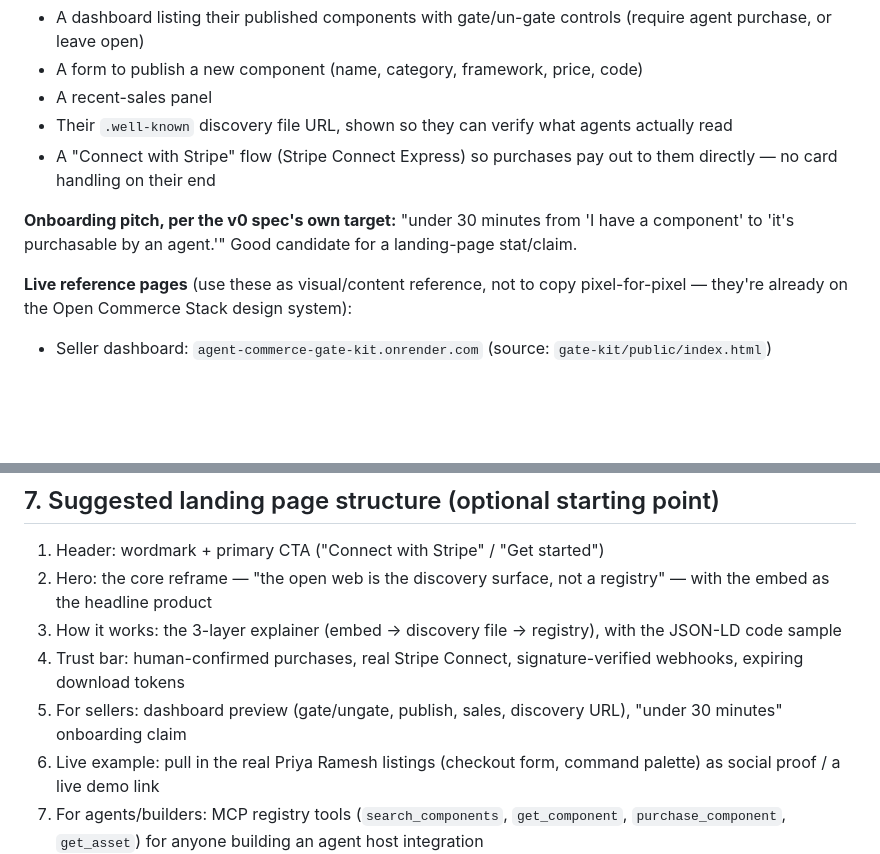
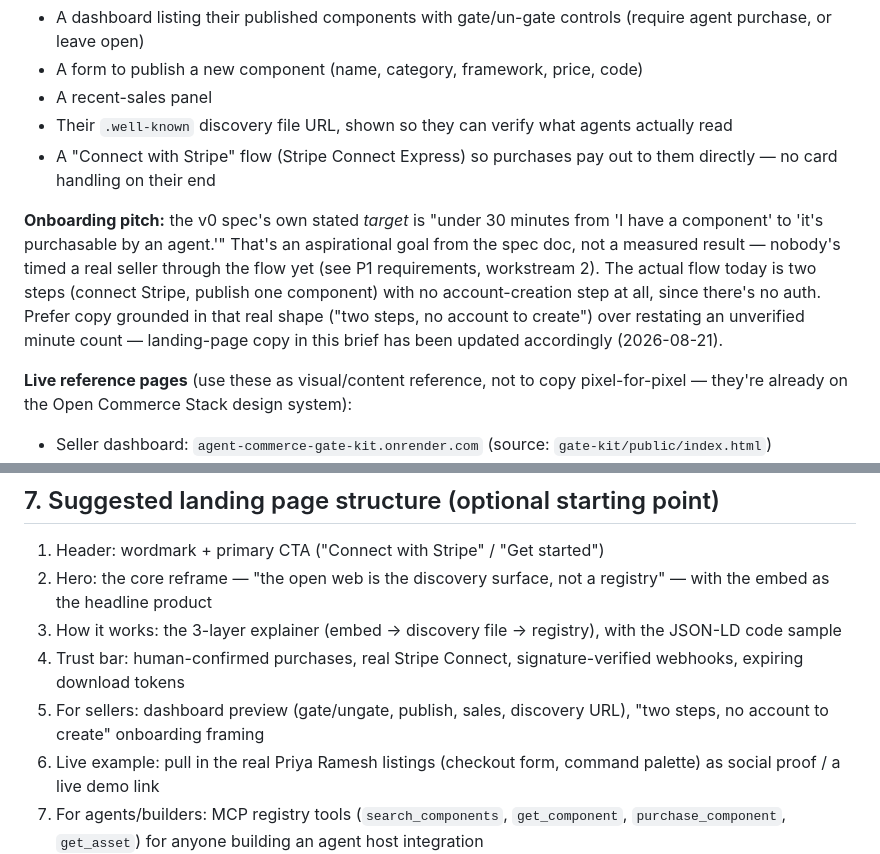
Before and after one commit to donaldrichard19-LVD/agent-design-commerce, a Markdown page: docs/landing-page-brief.md, 2 parts joined by grey strips. Rendered like a GitHub page; blank space fills up the shorter version.

Commit message:
Drop unverified "under 30 minutes" onboarding claim from brief
The figure was the v0 spec's aspirational target, not a measured
result. Reframe around what's actually true today: two steps
(connect Stripe, publish a component), no account-creation step
since there's no auth yet.

```diff
--- a/docs/landing-page-brief.md
+++ b/docs/landing-page-brief.md
@@ -87,7 +87,7 @@ Money flows buyer → Stripe Connect → seller directly. The registry, if used
 - Their `.well-known` discovery file URL, shown so they can verify what agents actually read
 - A "Connect with Stripe" flow (Stripe Connect Express) so purchases pay out to them directly — no card handling on their end
 
-**Onboarding pitch, per the v0 spec's own target:** "under 30 minutes from 'I have a component' to 'it's purchasable by an agent.'" Good candidate for a landing-page stat/claim.
+**Onboarding pitch:** the v0 spec's own stated *target* is "under 30 minutes from 'I have a component' to 'it's purchasable by an agent.'" That's an aspirational goal from the spec doc, not a measured result — nobody's timed a real seller through the flow yet (see P1 requirements, workstream 2). The actual flow today is two steps (connect Stripe, publish one component) with no account-creation step at all, since there's no auth. Prefer copy grounded in that real shape ("two steps, no account to create") over restating an unverified minute count — landing-page copy in this brief has been updated accordingly (2026-08-21).
 
 **Live reference pages** (use these as visual/content reference, not to copy pixel-for-pixel — they're already on the Open Commerce Stack design system):
 - Seller dashboard: `agent-commerce-gate-kit.onrender.com` (source: `gate-kit/public/index.html`)
@@ -158,7 +158,7 @@ The dashboard and storefront pages already ship a defined "Open Commerce Stack"
 2. Hero: the core reframe — "the open web is the discovery surface, not a registry" — with the embed as the headline product
 3. How it works: the 3-layer explainer (embed → discovery file → registry), with the JSON-LD code sample
 4. Trust bar: human-confirmed purchases, real Stripe Connect, signature-verified webhooks, expiring download tokens
-5. For sellers: dashboard preview (gate/ungate, publish, sales, discovery URL), "under 30 minutes" onboarding claim
+5. For sellers: dashboard preview (gate/ungate, publish, sales, discovery URL), "two steps, no account to create" onboarding framing
 6. Live example: pull in the real Priya Ramesh listings (checkout form, command palette) as social proof / a live demo link
 7. For agents/builders: MCP registry tools (`search_components`, `get_component`, `purchase_component`, `get_asset`) for anyone building an agent host integration
 8. Footer CTA + links to the live storefront and dashboard
```
